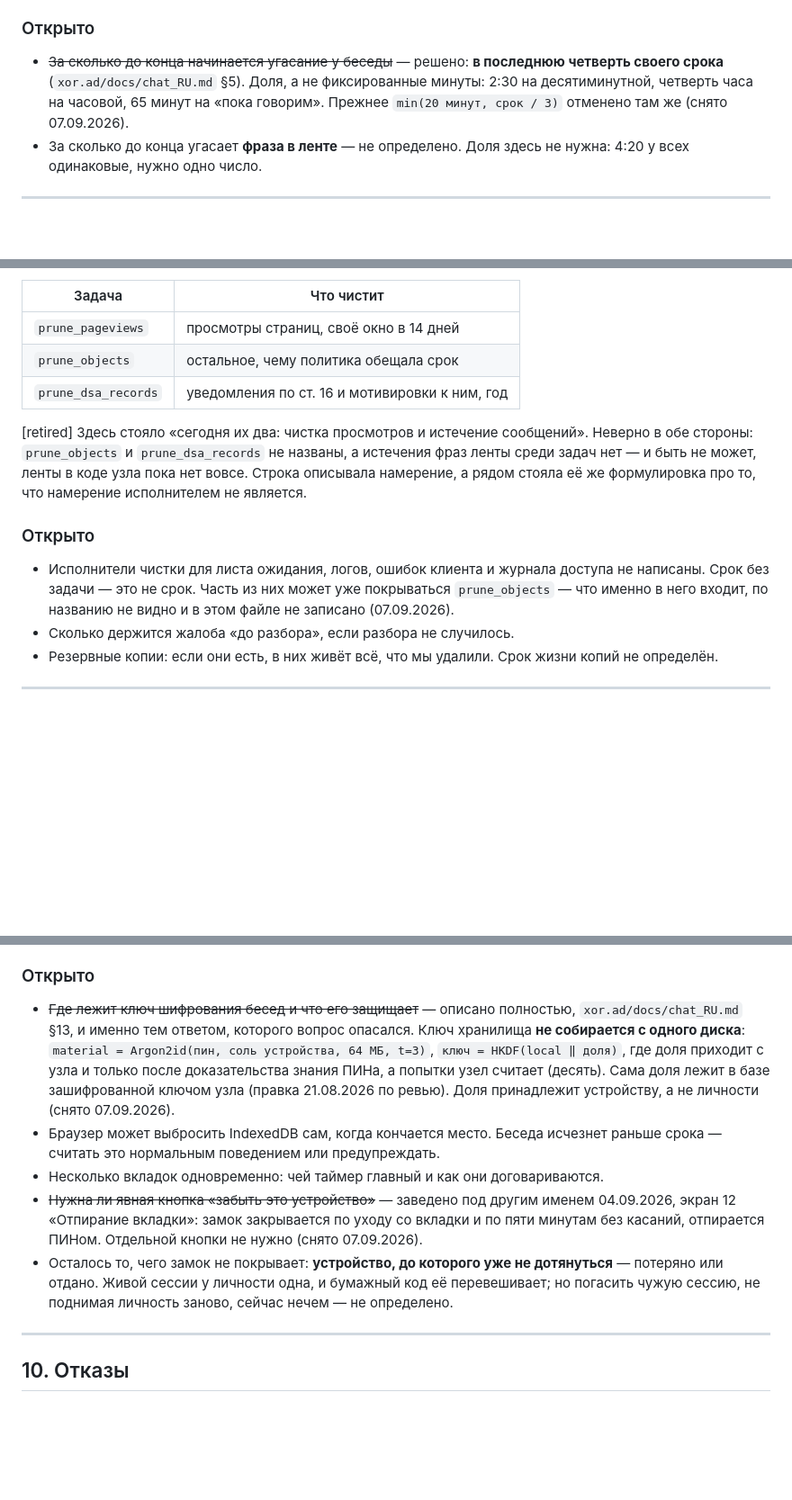
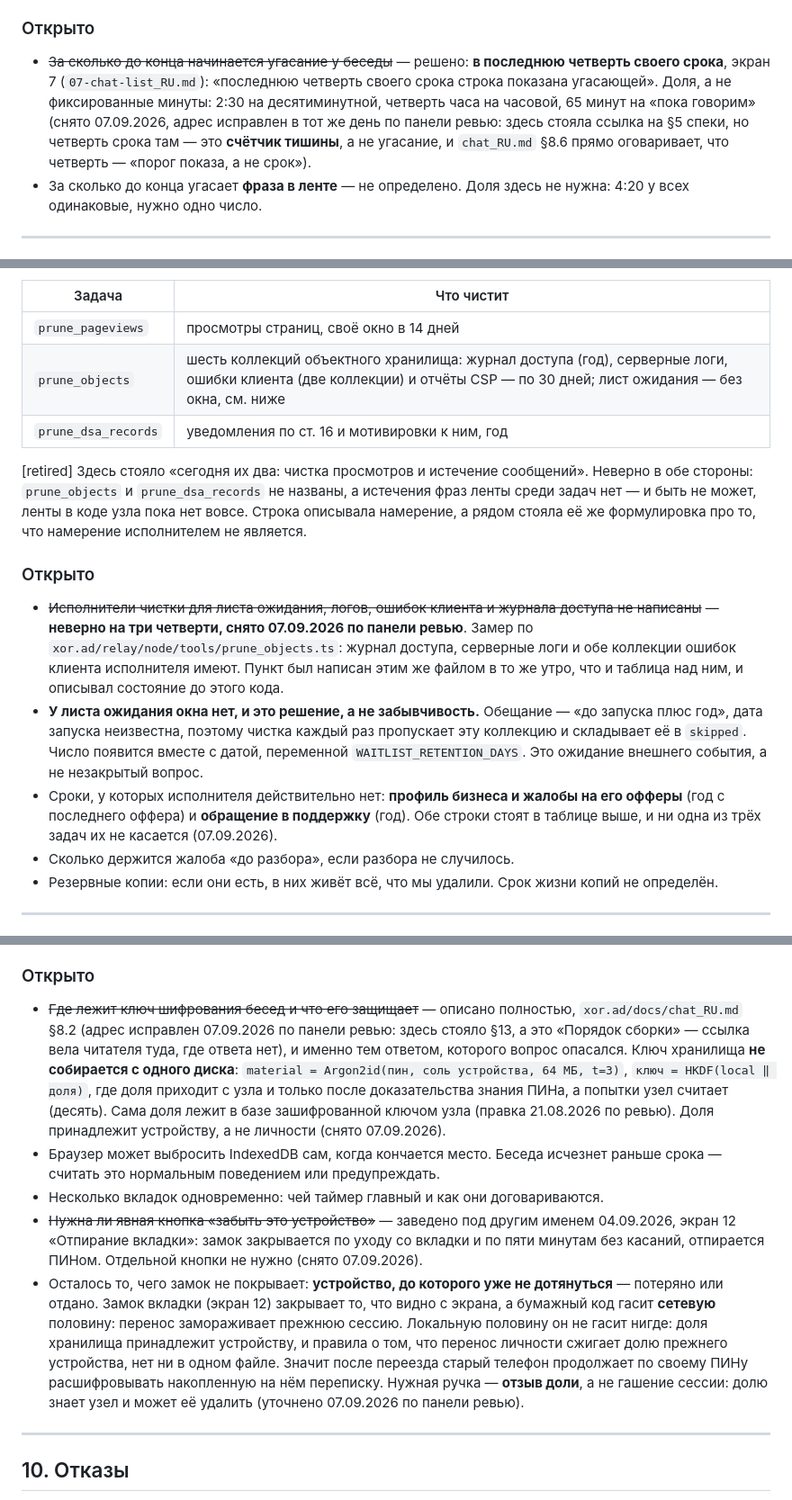
Before and after one commit to panov-id/neighbro.place, a Markdown page: docs/00-mechanics_RU.md, 3 parts joined by grey strips. Shown at 90% size. Drawn GitHub-style; blank space fills up the shorter version.

```diff
--- a/docs/00-mechanics_RU.md
+++ b/docs/00-mechanics_RU.md
@@ -152,9 +155,13 @@ WebGL-рендерер, число ядер, объём памяти, плотн
 ### Открыто
 
 - ~~За сколько до конца начинается угасание у беседы~~ — решено: **в последнюю
-  четверть своего срока** (`xor.ad/docs/chat_RU.md` §5). Доля, а не фиксированные
-  минуты: 2:30 на десятиминутной, четверть часа на часовой, 65 минут на «пока
-  говорим». Прежнее `min(20 минут, срок / 3)` отменено там же (снято 07.09.2026).
+  четверть своего срока**, экран 7 (`07-chat-list_RU.md`): «последнюю четверть
+  своего срока строка показана угасающей». Доля, а не фиксированные минуты: 2:30
+  на десятиминутной, четверть часа на часовой, 65 минут на «пока говорим»
+  (снято 07.09.2026, адрес исправлен в тот же день по панели ревью: здесь
+  стояла ссылка на §5 спеки, но четверть срока там — это **счётчик тишины**,
+  а не угасание, и `chat_RU.md` §8.6 прямо оговаривает, что четверть —
+  «порог показа, а не срок»).
 - За сколько до конца угасает **фраза в ленте** — не определено. Доля здесь не
   нужна: 4:20 у всех одинаковые, нужно одно число.
 
@@ -684,7 +692,7 @@ WebGL-рендерер, число ядер, объём памяти, плотн
 | Задача | Что чистит |
 |---|---|
 | `prune_pageviews` | просмотры страниц, своё окно в 14 дней |
-| `prune_objects` | остальное, чему политика обещала срок |
+| `prune_objects` | шесть коллекций объектного хранилища: журнал доступа (год), серверные логи, ошибки клиента (две коллекции) и отчёты CSP — по 30 дней; лист ожидания — без окна, см. ниже |
 | `prune_dsa_records` | уведомления по ст. 16 и мотивировки к ним, год |
 
 [retired] Здесь стояло «сегодня их два: чистка просмотров и истечение сообщений».
@@ -695,10 +703,21 @@ WebGL-рендерер, число ядер, объём памяти, плотн
 
 ### Открыто
 
-- Исполнители чистки для листа ожидания, логов, ошибок клиента и журнала доступа
-  не написаны. Срок без задачи — это не срок. Часть из них может уже покрываться
-  `prune_objects` — что именно в него входит, по названию не видно и в этом файле
-  не записано (07.09.2026).
+- ~~Исполнители чистки для листа ожидания, логов, ошибок клиента и журнала
+  доступа не написаны~~ — **неверно на три четверти, снято 07.09.2026 по панели
+  ревью**. Замер по `xor.ad/relay/node/tools/prune_objects.ts`: журнал доступа,
+  серверные логи и обе коллекции ошибок клиента исполнителя имеют. Пункт был
+  написан этим же файлом в то же утро, что и таблица над ним, и описывал
+  состояние до этого кода.
+- **У листа ожидания окна нет, и это решение, а не забывчивость.** Обещание —
+  «до запуска плюс год», дата запуска неизвестна, поэтому чистка каждый раз
+  пропускает эту коллекцию и складывает её в `skipped`. Число появится вместе с
+  датой, переменной `WAITLIST_RETENTION_DAYS`. Это ожидание внешнего события, а
+  не незакрытый вопрос.
+- Сроки, у которых исполнителя действительно нет: **профиль бизнеса и жалобы на
+  его офферы** (год с последнего оффера) и **обращение в поддержку** (год). Обе
+  строки стоят в таблице выше, и ни одна из трёх задач их не касается
+  (07.09.2026).
 - Сколько держится жалоба «до разбора», если разбора не случилось.
 - Резервные копии: если они есть, в них живёт всё, что мы удалили. Срок жизни
   копий не определён.
@@ -828,7 +847,9 @@ WebGL-рендерер, число ядер, объём памяти, плотн
 ### Открыто
 
 - ~~Где лежит ключ шифрования бесед и что его защищает~~ — описано полностью,
-  `xor.ad/docs/chat_RU.md` §13, и именно тем ответом, которого вопрос опасался.
+  `xor.ad/docs/chat_RU.md` §8.2 (адрес исправлен 07.09.2026 по панели ревью:
+  здесь стояло §13, а это «Порядок сборки» — ссылка вела читателя туда, где
+  ответа нет), и именно тем ответом, которого вопрос опасался.
   Ключ хранилища **не собирается с одного диска**: `material =
   Argon2id(пин, соль устройства, 64 МБ, t=3)`, `ключ = HKDF(local ‖ доля)`, где
   доля приходит с узла и только после доказательства знания ПИНа, а попытки узел
@@ -843,9 +864,14 @@ WebGL-рендерер, число ядер, объём памяти, плотн
   и по пяти минутам без касаний, отпирается ПИНом. Отдельной кнопки не нужно
   (снято 07.09.2026).
 - Осталось то, чего замок не покрывает: **устройство, до которого уже не
-  дотянуться** — потеряно или отдано. Живой сессии у личности одна, и бумажный
-  код её перевешивает; но погасить чужую сессию, не поднимая личность заново,
-  сейчас нечем — не определено.
+  дотянуться** — потеряно или отдано. Замок вкладки (экран 12) закрывает то, что
+  видно с экрана, а бумажный код гасит **сетевую** половину: перенос замораживает
+  прежнюю сессию. Локальную половину он не гасит нигде: доля хранилища
+  принадлежит устройству, и правила о том, что перенос личности сжигает долю
+  прежнего устройства, нет ни в одном файле. Значит после переезда старый
+  телефон продолжает по своему ПИНу расшифровывать накопленную на нём переписку.
+  Нужная ручка — **отзыв доли**, а не гашение сессии: долю знает узел и может её
+  удалить (уточнено 07.09.2026 по панели ревью).
 
 ---
 
```
Also changed, not shown: other parts of docs/00-mechanics_RU.md (+7 -3 lines), docs/00-mechanics_EN.md (+47 -19 lines).
